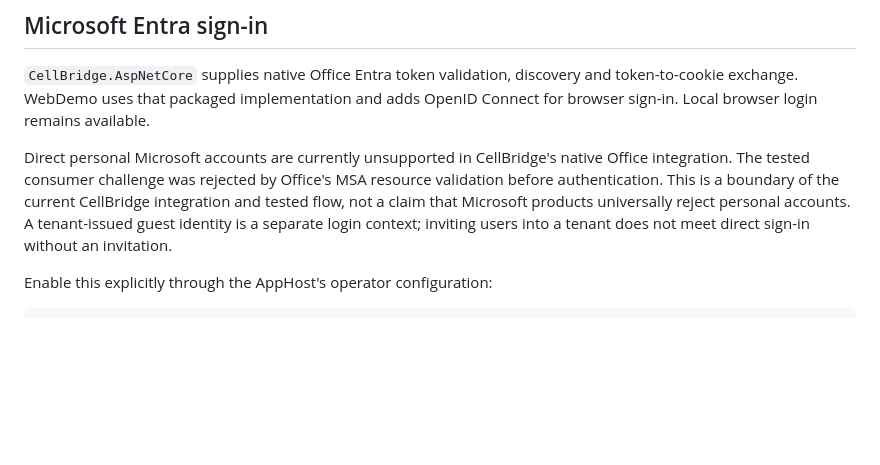
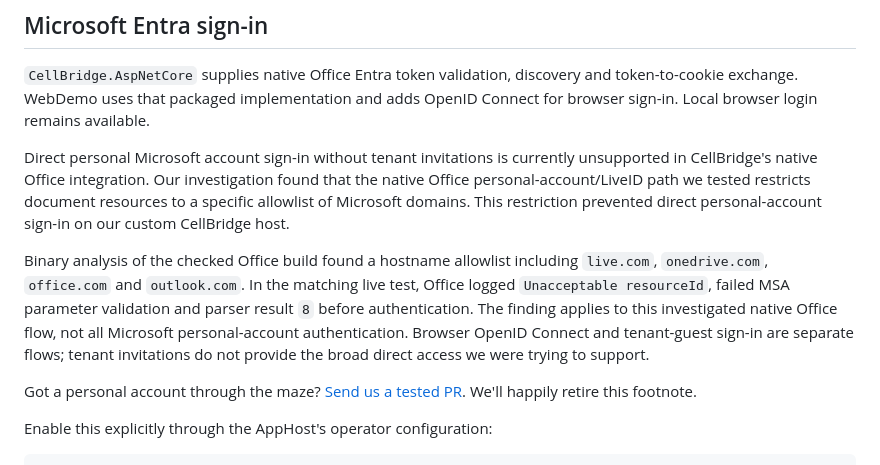
Before and after one commit to PatrickMatthiesen/cellbridge, a Markdown page: docs/authentication.md, the part around the change. Rendered like a GitHub page; blank space fills up the shorter version.

Commit message:
Explain the native Office personal-account domain restriction

```diff
--- a/docs/authentication.md
+++ b/docs/authentication.md
@@ -17,13 +17,22 @@ document requests.
 and token-to-cookie exchange. WebDemo uses that packaged implementation and
 adds OpenID Connect for browser sign-in. Local browser login remains available.
 
-Direct personal Microsoft accounts are currently unsupported in CellBridge's
-native Office integration. The tested consumer challenge was rejected by Office's
-MSA resource validation before authentication. This is a boundary of the current
-CellBridge integration and tested flow, not a claim that Microsoft products
-universally reject personal accounts. A tenant-issued guest identity is a separate
-login context; inviting users into a tenant does not meet direct sign-in without
-an invitation.
+Direct personal Microsoft account sign-in without tenant invitations is currently
+unsupported in CellBridge's native Office integration. Our investigation found
+that the native Office personal-account/LiveID path we tested restricts document
+resources to a specific allowlist of Microsoft domains. This restriction prevented
+direct personal-account sign-in on our custom CellBridge host.
+
+Binary analysis of the checked Office build found a hostname allowlist including
+`live.com`, `onedrive.com`, `office.com` and `outlook.com`. In the matching live
+test, Office logged `Unacceptable resourceId`, failed MSA parameter validation and
+parser result `8` before authentication. The finding applies to this investigated
+native Office flow, not all Microsoft personal-account authentication. Browser
+OpenID Connect and tenant-guest sign-in are separate flows; tenant invitations do
+not provide the broad direct access we were trying to support.
+
+Got a personal account through the maze? [Send us a tested PR](../README.md).
+We'll happily retire this footnote.
 
 Enable this explicitly through the AppHost's operator configuration:
 
```
